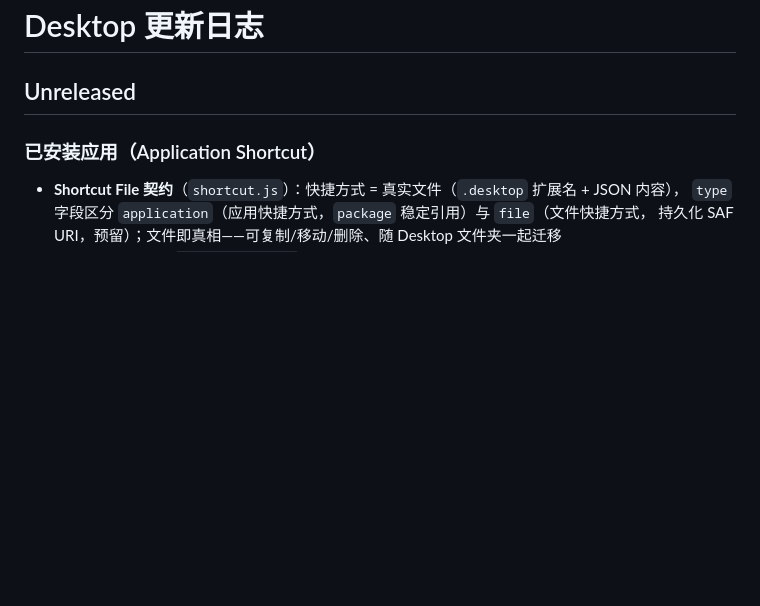
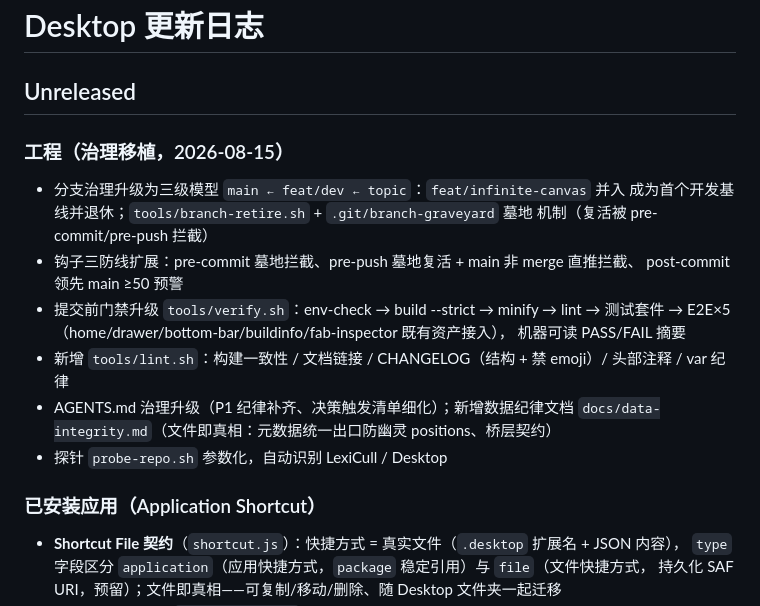
Before and after one commit to ranjiushu/Adesktop, a Markdown page: CHANGELOG.md, the part around the change. GitHub-like rendering; blank space fills up the shorter version.

Commit message:
docs: CHANGELOG 登记治理移植条目（Unreleased）
- 分支治理三级模型（feat/infinite-canvas 并入 feat/dev 并退休）
- 钩子三防线扩展 + branch-retire 墓地机制
- verify.sh 门禁升级 + lint.sh 新增
- AGENTS.md 治理升级 + data-integrity 文档 + 探针参数化

```diff
--- a/CHANGELOG.md
+++ b/CHANGELOG.md
@@ -1,6 +1,22 @@
 # Desktop 更新日志
 
 ## Unreleased
+
+### 工程（治理移植，2026-08-15）
+
+- 分支治理升级为三级模型 `main ← feat/dev ← topic`：`feat/infinite-canvas` 并入
+  成为首个开发基线并退休；`tools/branch-retire.sh` + `.git/branch-graveyard` 墓地
+  机制（复活被 pre-commit/pre-push 拦截）
+- 钩子三防线扩展：pre-commit 墓地拦截、pre-push 墓地复活 + main 非 merge 直推拦截、
+  post-commit 领先 main ≥50 预警
+- 提交前门禁升级 `tools/verify.sh`：env-check → build --strict → minify → lint →
+  测试套件 → E2E×5（home/drawer/bottom-bar/buildinfo/fab-inspector 既有资产接入），
+  机器可读 PASS/FAIL 摘要
+- 新增 `tools/lint.sh`：构建一致性 / 文档链接 / CHANGELOG（结构 + 禁 emoji）/
+  头部注释 / var 纪律
+- AGENTS.md 治理升级（P1 纪律补齐、决策触发清单细化）；新增数据纪律文档
+  `docs/data-integrity.md`（文件即真相：元数据统一出口防幽灵 positions、桥层契约）
+- 探针 `probe-repo.sh` 参数化，自动识别 LexiCull / Desktop
 
 ### 已安装应用（Application Shortcut）
 
```
